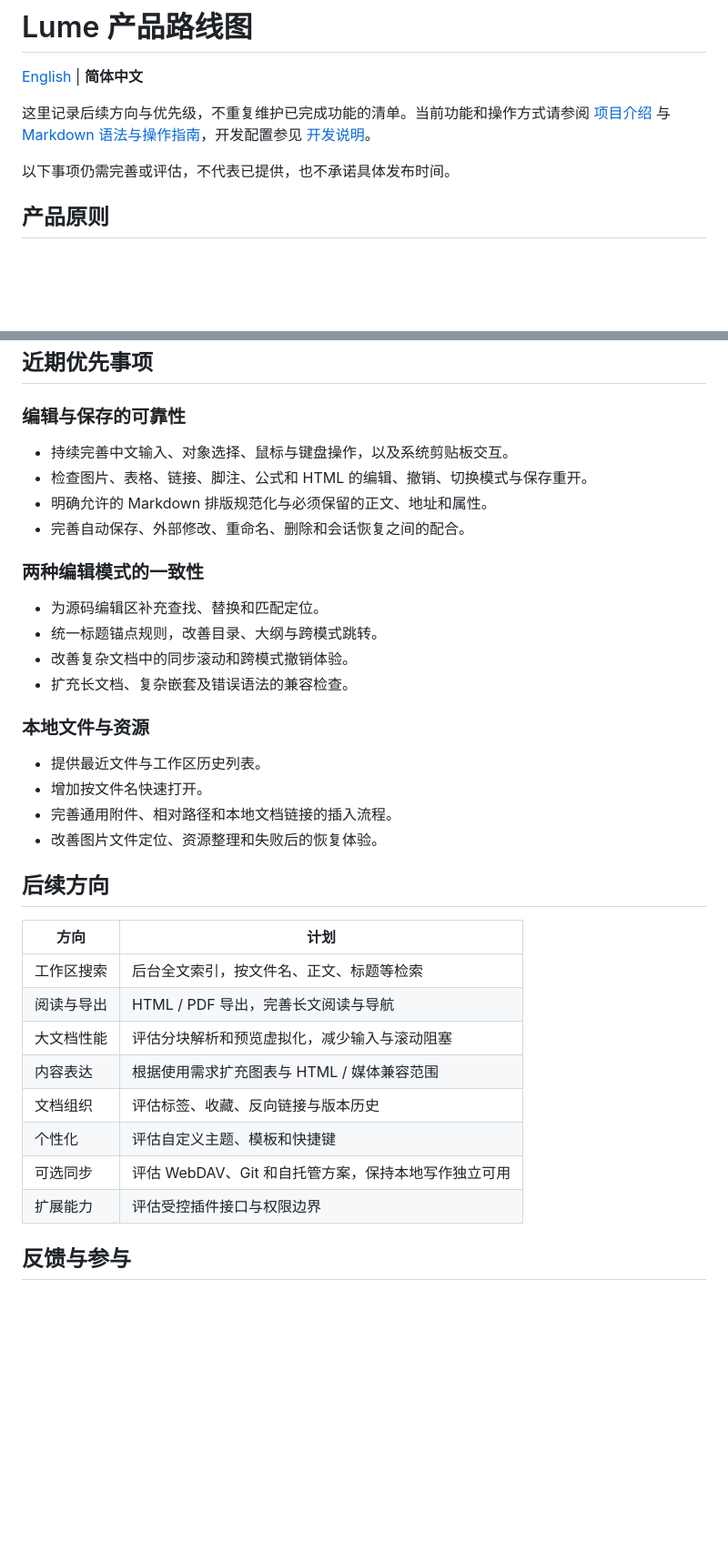
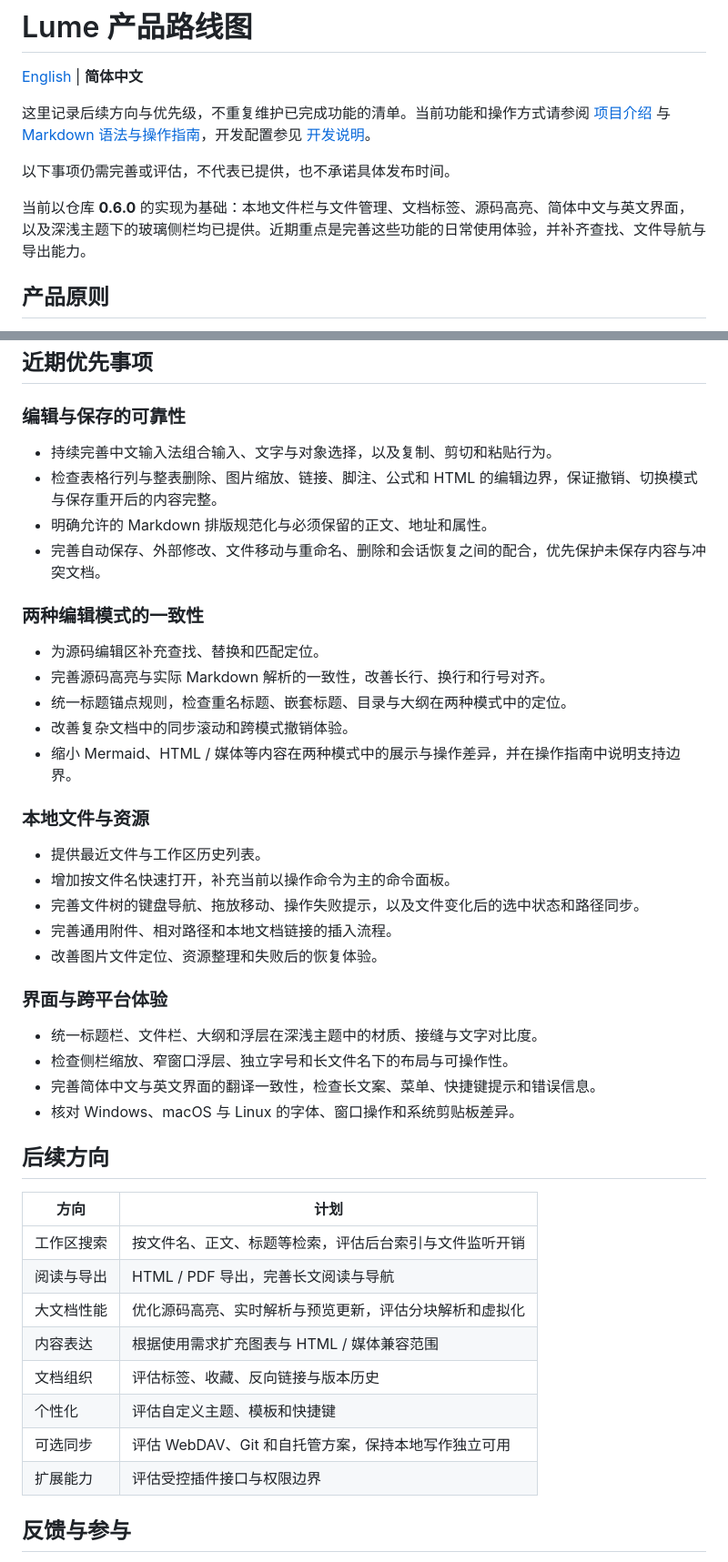
Before and after one commit to sh3yee/lume, a Markdown page: docs/roadmap.zh-CN.md, 2 parts joined by grey strips. Shown at 91% size. GitHub-like rendering; blank space fills up the shorter version.

Commit message:
docs: 更新路线图

```diff
--- a/docs/roadmap.zh-CN.md
+++ b/docs/roadmap.zh-CN.md
@@ -5,6 +5,8 @@
 这里记录后续方向与优先级，不重复维护已完成功能的清单。当前功能和操作方式请参阅 [项目介绍](../README.zh-CN.md) 与 [Markdown 语法与操作指南](markdown-guide.zh-CN.md)，开发配置参见 [开发说明](development.zh-CN.md)。
 
 以下事项仍需完善或评估，不代表已提供，也不承诺具体发布时间。
+
+当前以仓库 **0.6.0** 的实现为基础：本地文件栏与文件管理、文档标签、源码高亮、简体中文与英文界面，以及深浅主题下的玻璃侧栏均已提供。近期重点是完善这些功能的日常使用体验，并补齐查找、文件导航与导出能力。
 
 ## 产品原则
 
@@ -18,37 +20,46 @@
 
 ### 编辑与保存的可靠性
 
-- 持续完善中文输入、对象选择、鼠标与键盘操作，以及系统剪贴板交互。
-- 检查图片、表格、链接、脚注、公式和 HTML 的编辑、撤销、切换模式与保存重开。
+- 持续完善中文输入法组合输入、文字与对象选择，以及复制、剪切和粘贴行为。
+- 检查表格行列与整表删除、图片缩放、链接、脚注、公式和 HTML 的编辑边界，保证撤销、切换模式与保存重开后的内容完整。
 - 明确允许的 Markdown 排版规范化与必须保留的正文、地址和属性。
-- 完善自动保存、外部修改、重命名、删除和会话恢复之间的配合。
+- 完善自动保存、外部修改、文件移动与重命名、删除和会话恢复之间的配合，优先保护未保存内容与冲突文档。
 
 ### 两种编辑模式的一致性
 
 - 为源码编辑区补充查找、替换和匹配定位。
-- 统一标题锚点规则，改善目录、大纲与跨模式跳转。
+- 完善源码高亮与实际 Markdown 解析的一致性，改善长行、换行和行号对齐。
+- 统一标题锚点规则，检查重名标题、嵌套标题、目录与大纲在两种模式中的定位。
 - 改善复杂文档中的同步滚动和跨模式撤销体验。
-- 扩充长文档、复杂嵌套及错误语法的兼容检查。
+- 缩小 Mermaid、HTML / 媒体等内容在两种模式中的展示与操作差异，并在操作指南中说明支持边界。
 
 ### 本地文件与资源
 
 - 提供最近文件与工作区历史列表。
-- 增加按文件名快速打开。
+- 增加按文件名快速打开，补充当前以操作命令为主的命令面板。
+- 完善文件树的键盘导航、拖放移动、操作失败提示，以及文件变化后的选中状态和路径同步。
 - 完善通用附件、相对路径和本地文档链接的插入流程。
 - 改善图片文件定位、资源整理和失败后的恢复体验。
 
+### 界面与跨平台体验
+
+- 统一标题栏、文件栏、大纲和浮层在深浅主题中的材质、接缝与文字对比度。
+- 检查侧栏缩放、窄窗口浮层、独立字号和长文件名下的布局与可操作性。
+- 完善简体中文与英文界面的翻译一致性，检查长文案、菜单、快捷键提示和错误信息。
+- 核对 Windows、macOS 与 Linux 的字体、窗口操作和系统剪贴板差异。
+
 ## 后续方向
 
-| 方向       | 计划                                                |
-| ---------- | --------------------------------------------------- |
-| 工作区搜索 | 后台全文索引，按文件名、正文、标题等检索            |
-| 阅读与导出 | HTML / PDF 导出，完善长文阅读与导航                 |
-| 大文档性能 | 评估分块解析和预览虚拟化，减少输入与滚动阻塞        |
-| 内容表达   | 根据使用需求扩充图表与 HTML / 媒体兼容范围          |
-| 文档组织   | 评估标签、收藏、反向链接与版本历史                  |
-| 个性化     | 评估自定义主题、模板和快捷键                        |
-| 可选同步   | 评估 WebDAV、Git 和自托管方案，保持本地写作独立可用 |
-| 扩展能力   | 评估受控插件接口与权限边界                          |
+| 方向       | 计划                                                   |
+| ---------- | ------------------------------------------------------ |
+| 工作区搜索 | 按文件名、正文、标题等检索，评估后台索引与文件监听开销 |
+| 阅读与导出 | HTML / PDF 导出，完善长文阅读与导航                    |
+| 大文档性能 | 优化源码高亮、实时解析与预览更新，评估分块解析和虚拟化 |
+| 内容表达   | 根据使用需求扩充图表与 HTML / 媒体兼容范围             |
+| 文档组织   | 评估标签、收藏、反向链接与版本历史                     |
+| 个性化     | 评估自定义主题、模板和快捷键                           |
+| 可选同步   | 评估 WebDAV、Git 和自托管方案，保持本地写作独立可用    |
+| 扩展能力   | 评估受控插件接口与权限边界                             |
 
 ## 反馈与参与
 
```
Also changed, not shown: README.zh-CN.md (+2 -2 lines), docs/assets/lume-dark.jpg.
